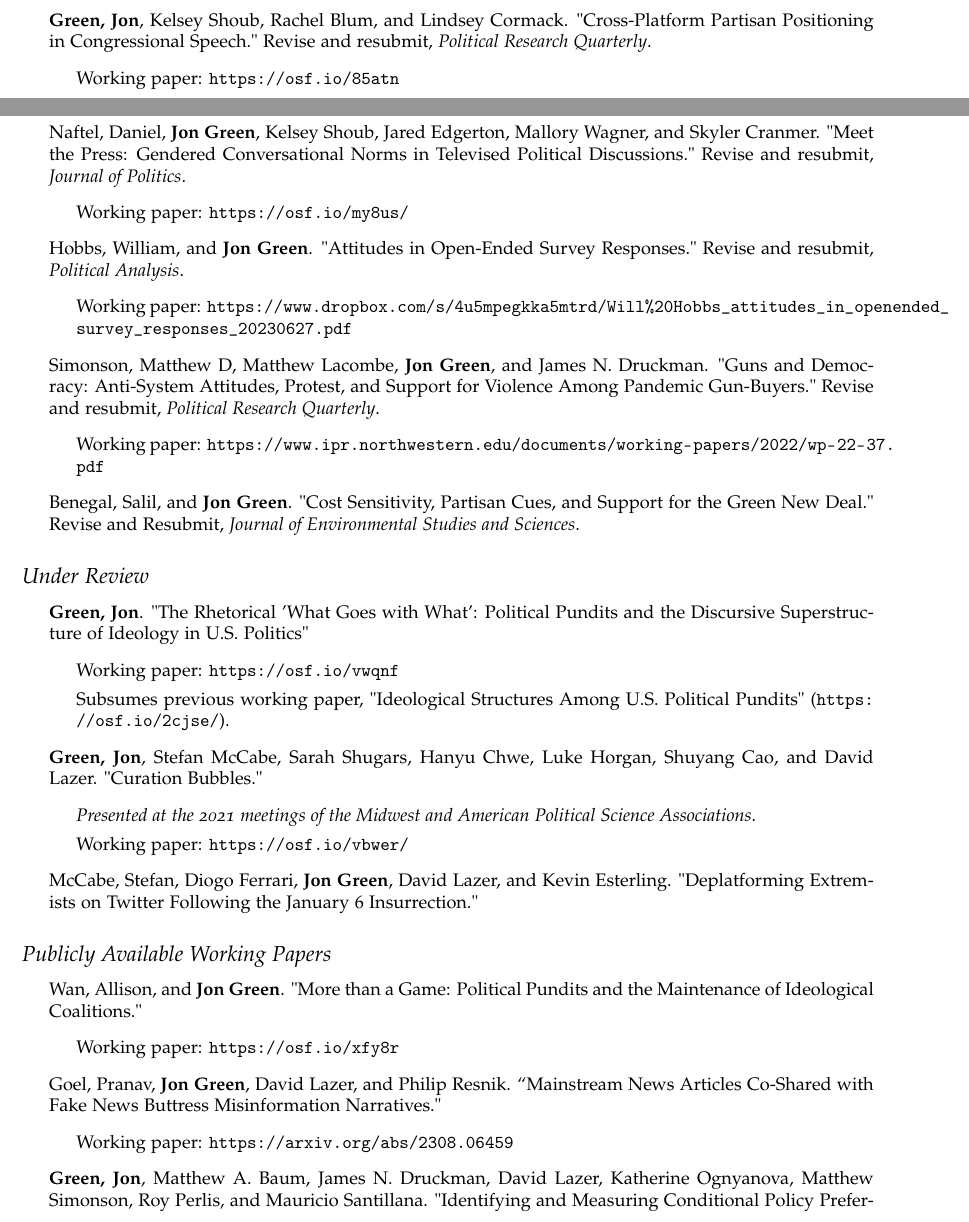
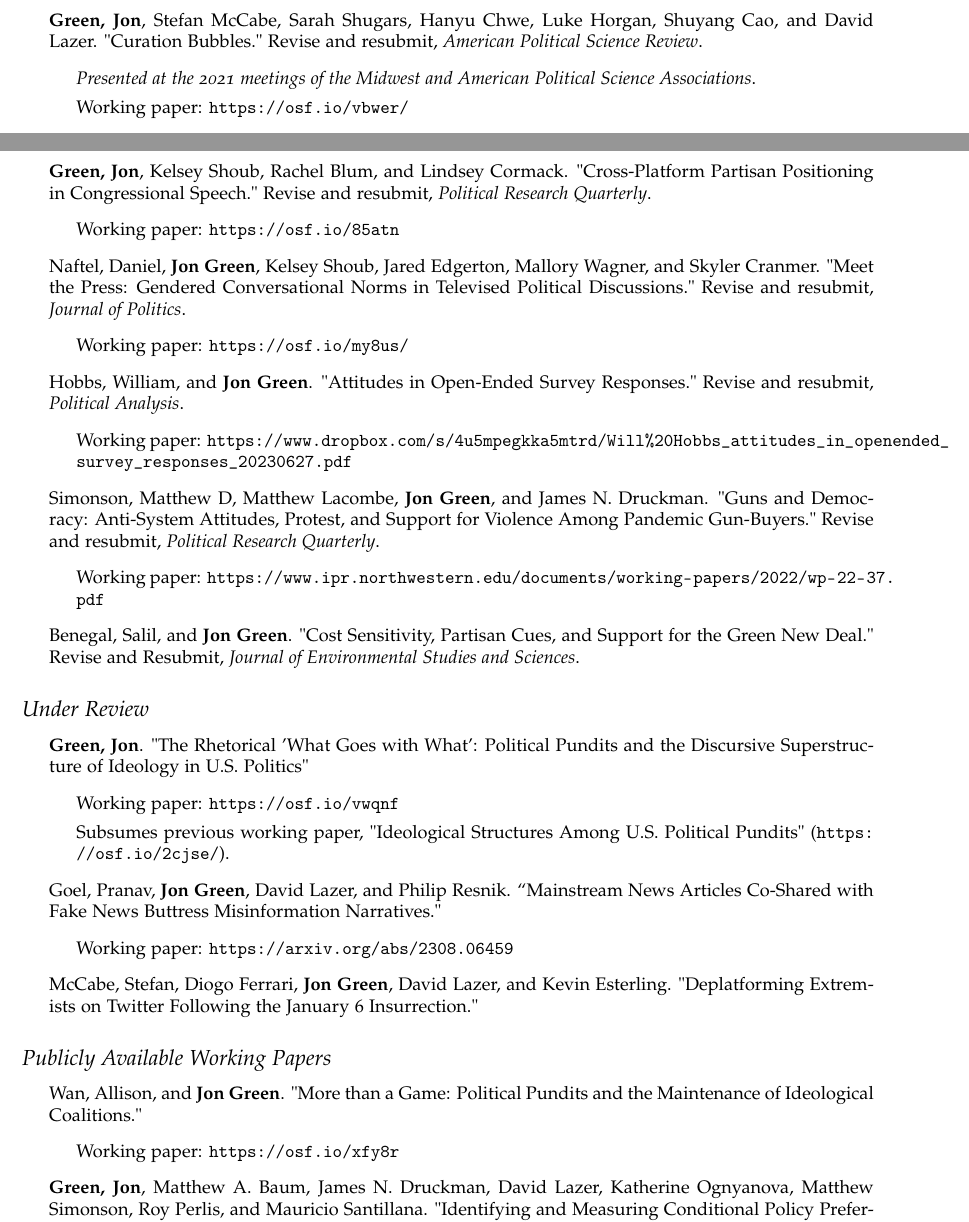
Before and after one commit to jgreen4919/jgreen4919.github.io, a LaTeX CV (files/cv_current.tex): two parts of pages 4 and 5 of 11, joined at a grey line, cut so that both start at the same text. Compiled offline with pdfLaTeX.

Commit message:
curation bubbles

```diff
--- a/files/cv_current.tex
+++ b/files/cv_current.tex
@@ -232,6 +232,13 @@ DOI: 10.1093/acrefore/9780190228637.013.917
 
 \begin{itemize}
 
+\item \textbf{Green, Jon}, Stefan McCabe, Sarah Shugars, Hanyu Chwe, Luke Horgan, Shuyang Cao, and David Lazer. "Curation Bubbles." Revise and resubmit, \textit{American Political Science Review}.
+\begin{itemize}
+\item \textit{Presented at the 2021 meetings of the Midwest and American Political Science Associations}.
+\item Working paper: \url{https://osf.io/vbwer/}
+\end{itemize}
+
+
 \item \textbf{Green, Jon}, Kelsey Shoub, Rachel Blum, and Lindsey Cormack. "Cross-Platform Partisan Positioning in Congressional Speech." Revise and resubmit, \textit{Political Research Quarterly}.
 \begin{itemize}
 \item Working paper: \url{https://osf.io/85atn}
@@ -267,10 +274,9 @@ DOI: 10.1093/acrefore/9780190228637.013.917
 \item Subsumes previous working paper, "Ideological Structures Among U.S. Political Pundits" (\url{https://osf.io/2cjse/}).
 \end{itemize}
 
-\item \textbf{Green, Jon}, Stefan McCabe, Sarah Shugars, Hanyu Chwe, Luke Horgan, Shuyang Cao, and David Lazer. "Curation Bubbles."
+\item Goel, Pranav, \textbf{Jon Green}, David Lazer, and Philip Resnik. ``Mainstream News Articles Co-Shared with Fake News Buttress Misinformation Narratives."
 \begin{itemize}
-\item \textit{Presented at the 2021 meetings of the Midwest and American Political Science Associations}.
-\item Working paper: \url{https://osf.io/vbwer/}
+\item Working paper: \url{https://arxiv.org/abs/2308.06459}
 \end{itemize}
 
 \item McCabe, Stefan, Diogo Ferrari, \textbf{Jon Green}, David Lazer, and Kevin Esterling. "Deplatforming Extremists on Twitter Following the January 6 Insurrection."
@@ -283,11 +289,6 @@ DOI: 10.1093/acrefore/9780190228637.013.917
 \item Wan, Allison, and \textbf{Jon Green}. "More than a Game: Political Pundits and the Maintenance of Ideological Coalitions."
 \begin{itemize}
 \item Working paper: \url{https://osf.io/xfy8r}
-\end{itemize}
-
-\item Goel, Pranav, \textbf{Jon Green}, David Lazer, and Philip Resnik. ``Mainstream News Articles Co-Shared with Fake News Buttress Misinformation Narratives."
-\begin{itemize}
-\item Working paper: \url{https://arxiv.org/abs/2308.06459}
 \end{itemize}
 
 \item  \textbf{Green, Jon}, Matthew A. Baum, James N. Druckman, David Lazer, Katherine Ognyanova, Matthew Simonson, Roy Perlis, and Mauricio Santillana. "Identifying and Measuring Conditional Policy Preferences: The Case of Opening Schools During a Pandemic."
```
Also changed, not shown: files/cv_current.pdf, 5 other files.
